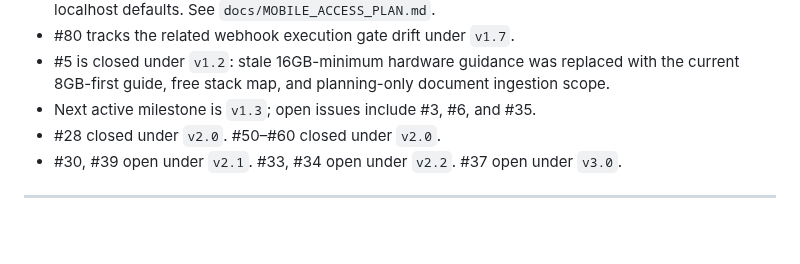
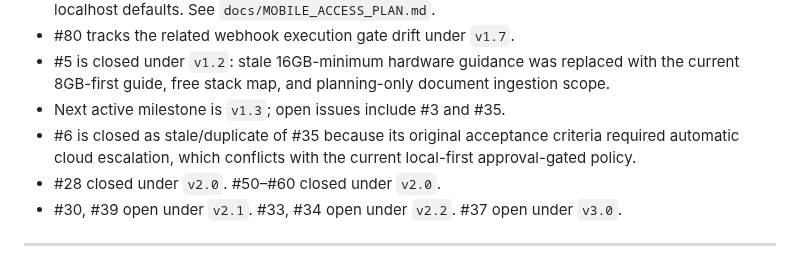
Before and after one commit to TheYfactora12/Secure-Local--AI-Merlin, a Markdown page: docs/MERLIN_IMPLEMENTATION_ROADMAP.md, the part around the change. GitHub-like rendering; blank space fills up the shorter version.

```diff
--- a/docs/MERLIN_IMPLEMENTATION_ROADMAP.md
+++ b/docs/MERLIN_IMPLEMENTATION_ROADMAP.md
@@ -60,7 +60,10 @@ left behind.
 - #5 is closed under `v1.2`: stale 16GB-minimum hardware guidance was replaced
   with the current 8GB-first guide, free stack map, and planning-only document
   ingestion scope.
-- Next active milestone is `v1.3`; open issues include #3, #6, and #35.
+- Next active milestone is `v1.3`; open issues include #3 and #35.
+- #6 is closed as stale/duplicate of #35 because its original acceptance
+  criteria required automatic cloud escalation, which conflicts with the
+  current local-first approval-gated policy.
 - #28 closed under `v2.0`. #50–#60 closed under `v2.0`.
 - #30, #39 open under `v2.1`. #33, #34 open under `v2.2`. #37 open under `v3.0`.
 
```
Also changed, not shown: docs/MASTER_CONTEXT.md (+5 -2 lines).
